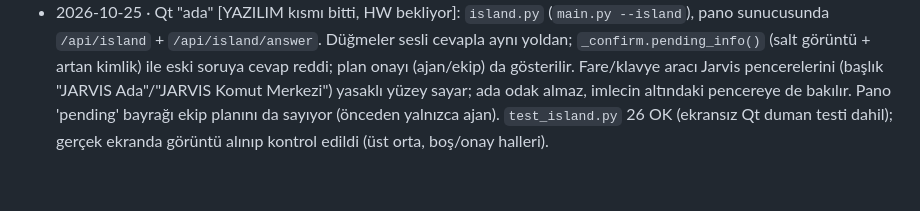
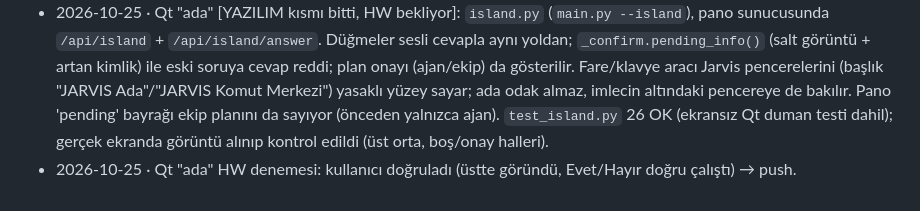
Before and after one commit to furkansagsoyu/jarvis, a Markdown page: TASKS.md, the part around one of its changes. Rendered like a GitHub page.

Commit message:
TASKS: Qt ada HW denemesi doğrulandı
Co-Authored-By: Claude Opus 5.5 <noreply@anthropic.com>

```diff
--- a/TASKS.md
+++ b/TASKS.md
@@ -42,3 +42,4 @@ Durum: `[ ]` bekliyor · `[~]` sürüyor · `[x]` bitti (tarih + commit kısaltm
 - 2026-10-25 · Sistem bakım ajanı (`skills/maintenance.py`, gizli araç `system_health`, hızlı yol "sistem bakımı yap / bilgisayarım neden yavaş / bakım raporu"; ekip rolü `bakim`, yalnızca yerel). Bellek/PSI/swap, VRAM, yüklü modeller + CPU'ya taşma, Ollama servis ayarları, disk, workspace, `jarvis.log` hata izi, unutulmuş Gradle/Kotlin daemon'ları. Kendi başına değişiklik yok; yalnızca fazladan modeli boşaltma ve daemon durdurma onay kapısıyla, sudo işleri yalnızca öneri. Uzaktan kapalı. `test_maintenance.py` (check_all'da, 40 OK).
 - 2026-10-25 · Yerel modelde geçersiz JSON ölçüldü ve düzeltildi. 9 gerçek tur (gemma4:e4b, proje kipi) ham cevap + `done_reason` kaydı: "4096 bağlam taşması" varsayımı YANLIŞ çıktı (190 cevaptan yalnızca 2'si `done=length`, o da tekrar döngüsü). Asıl neden JSON yazım hataları: dizge içinde kaçışsız tırnak, kaçışlı sınırlayıcı (`\"…\"`), fazladan/eksik kapatıcı, nesneden sonra başıboş karakter, tek cevapta birden çok çağrı. `team._repair` son çare onarım; dizge ortasında kesilmiş cevap yalnızca `final` ise kabul (yarım dosya yazılmaz). Kayıtlı 190 cevapta geçersiz oranı %20 → %1,1; onarılan tüm `.py` içerikleri derleniyor. Ayrıca ölçümden: aynı çağrı tekrarlanmaz (denetçi aynı dosyaları okuyup tur sınırına takılıyordu), dosya `code_run` olmadan en fazla 2 kez yazılır, denetçi tur sınırında son kez yalnızca hüküm istenir, mimar planındaki yazılmamış dosya kendiliğinden bulgu. Açık kalan: yerel model engel mesajına rağmen aynı dosyayı yazmayı denemeyi sürdürebiliyor (1/9 turda kod parçası tur sınırında düştü); bulut yolu ölçülmedi.
 - 2026-10-25 · Qt "ada" [YAZILIM kısmı bitti, HW bekliyor]: `island.py` (`main.py --island`), pano sunucusunda `/api/island` + `/api/island/answer`. Düğmeler sesli cevapla aynı yoldan; `_confirm.pending_info()` (salt görüntü + artan kimlik) ile eski soruya cevap reddi; plan onayı (ajan/ekip) da gösterilir. Fare/klavye aracı Jarvis pencerelerini (başlık "JARVIS Ada"/"JARVIS Komut Merkezi") yasaklı yüzey sayar; ada odak almaz, imlecin altındaki pencereye de bakılır. Pano 'pending' bayrağı ekip planını da sayıyor (önceden yalnızca ajan). `test_island.py` 26 OK (ekransız Qt duman testi dahil); gerçek ekranda görüntü alınıp kontrol edildi (üst orta, boş/onay halleri).
+- 2026-10-25 · Qt "ada" HW denemesi: kullanıcı doğruladı (üstte göründü, Evet/Hayır doğru çalıştı) → push.
```
Also changed, not shown: other parts of TASKS.md (+1 -1 lines).
